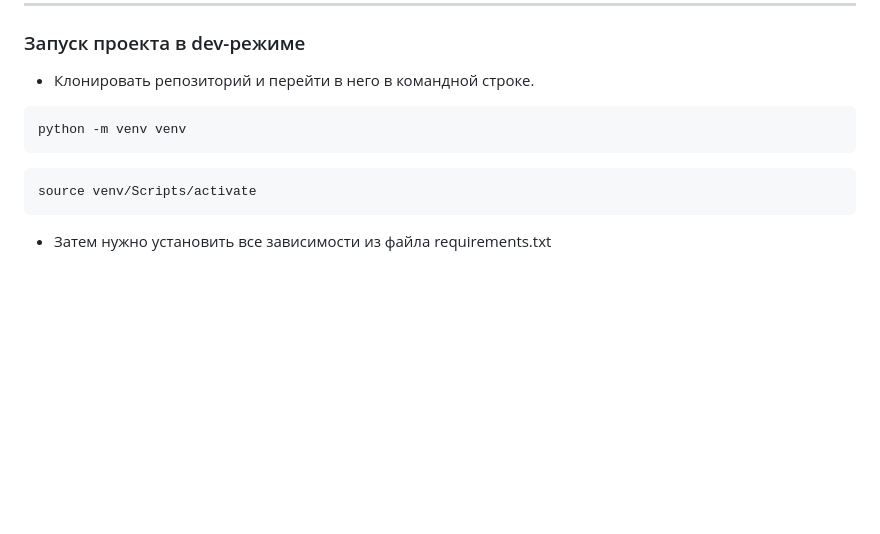
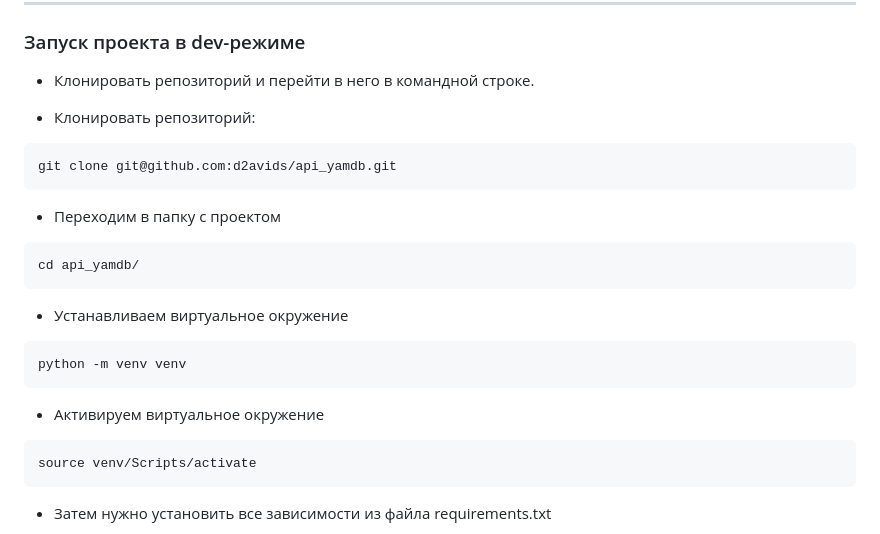
Before and after one commit to d2avids/api_yamdb, a Markdown page: README.md, the part around the change. Drawn GitHub-style; blank space fills up the shorter version.

Commit message:
add and improve README.md

````diff
--- a/README.md
+++ b/README.md
@@ -58,9 +58,25 @@
 ### Запуск проекта в dev-режиме
 - Клонировать репозиторий и перейти в него в командной строке.
 
+- Клонировать репозиторий:
+
+```bash
+git clone git@github.com:d2avids/api_yamdb.git
+```
+
+- Переходим в папку с проектом
+
+```bash
+cd api_yamdb/
+```
+
+- Устанавливаем виртуальное окружение
+
 ```bash
 python -m venv venv
 ```
+
+- Активируем виртуальное окружение
 
 ```bash
 source venv/Scripts/activate
````
